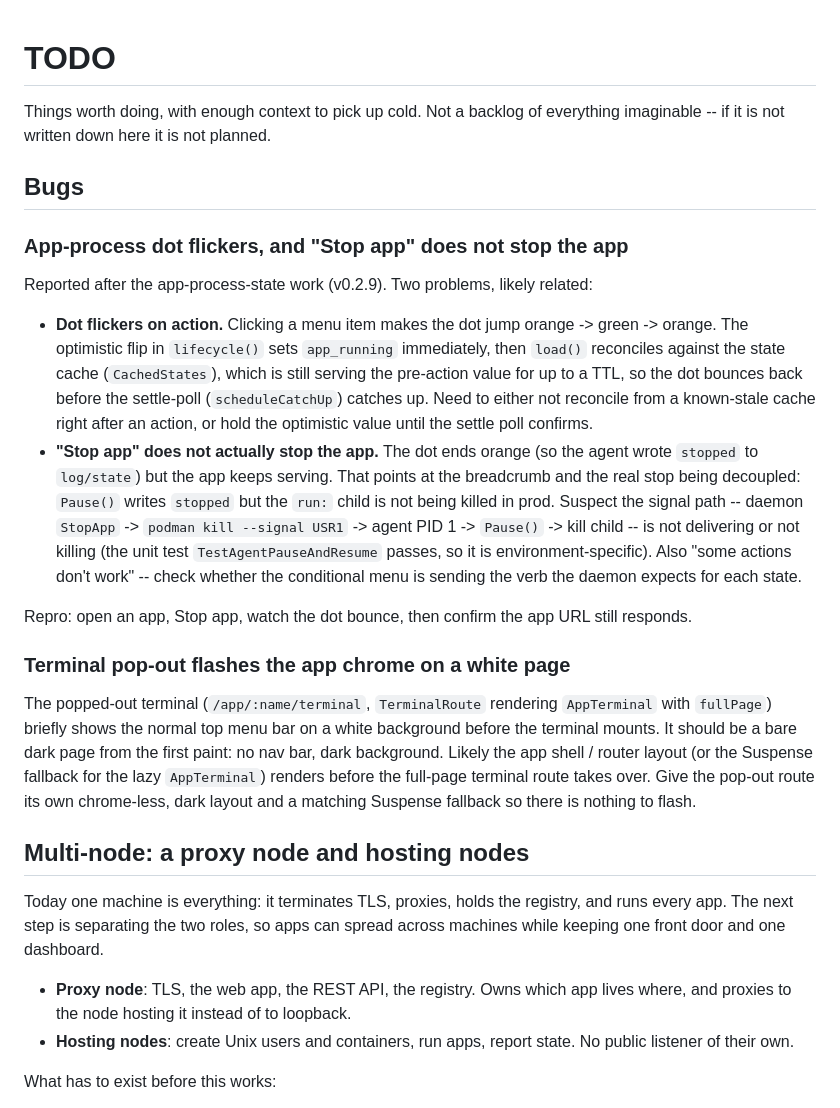
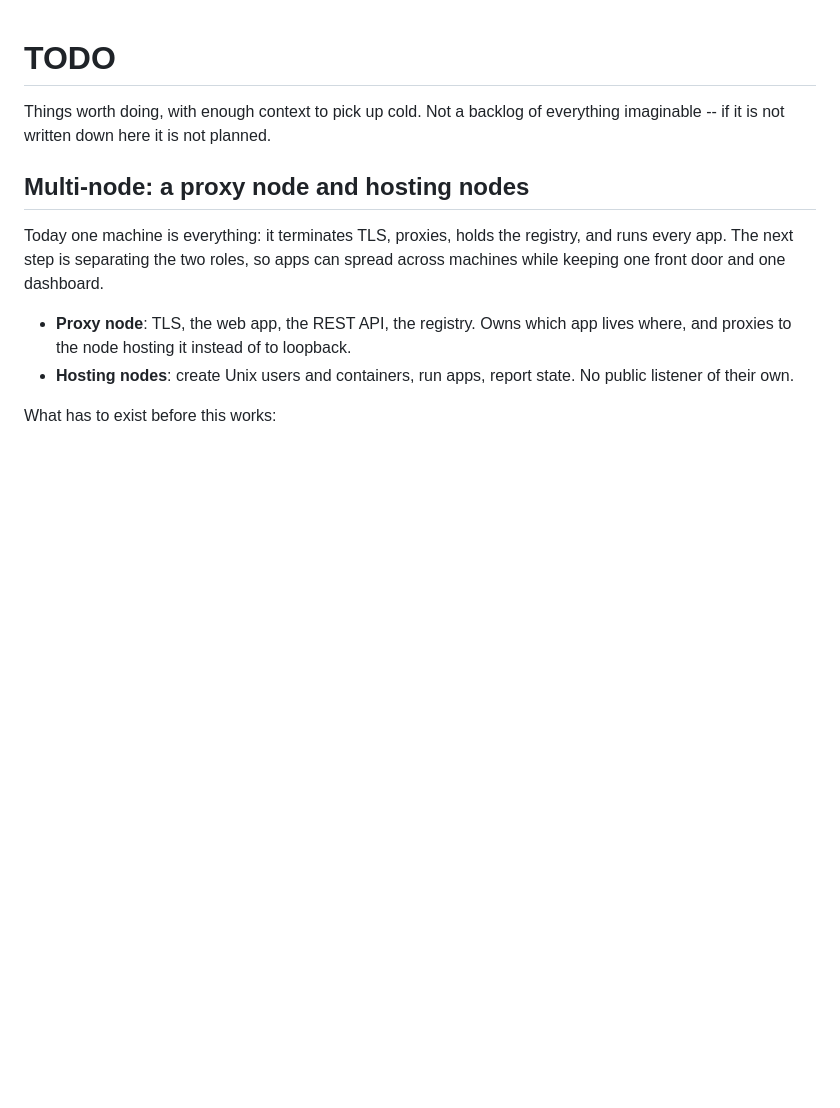
Before and after one commit to binwiederhier/hostit, a Markdown page: TODO.md, the part around the change. Rendered like a GitHub page; blank space fills up the shorter version.

Commit message:
Remove the three bug entries now that they are fixed

```diff
--- a/TODO.md
+++ b/TODO.md
@@ -2,43 +2,6 @@
 
 Things worth doing, with enough context to pick up cold. Not a backlog of
 everything imaginable -- if it is not written down here it is not planned.
-
-## Bugs
-
-### App-process dot flickers, and "Stop app" does not stop the app
-
-Reported after the app-process-state work (v0.2.9). Two problems, likely
-related:
-
-- **Dot flickers on action.** Clicking a menu item makes the dot jump
-  orange -> green -> orange. The optimistic flip in `lifecycle()` sets
-  `app_running` immediately, then `load()` reconciles against the state cache
-  (`CachedStates`), which is still serving the pre-action value for up to a
-  TTL, so the dot bounces back before the settle-poll (`scheduleCatchUp`)
-  catches up. Need to either not reconcile from a known-stale cache right after
-  an action, or hold the optimistic value until the settle poll confirms.
-- **"Stop app" does not actually stop the app.** The dot ends orange (so the
-  agent wrote `stopped` to `log/state`) but the app keeps serving. That points
-  at the breadcrumb and the real stop being decoupled: `Pause()` writes
-  `stopped` but the `run:` child is not being killed in prod. Suspect the
-  signal path -- daemon `StopApp` -> `podman kill --signal USR1` -> agent PID 1
-  -> `Pause()` -> kill child -- is not delivering or not killing (the unit test
-  `TestAgentPauseAndResume` passes, so it is environment-specific). Also "some
-  actions don't work" -- check whether the conditional menu is sending the verb
-  the daemon expects for each state.
-
-Repro: open an app, Stop app, watch the dot bounce, then confirm the app URL
-still responds.
-
-### Terminal pop-out flashes the app chrome on a white page
-
-The popped-out terminal (`/app/:name/terminal`, `TerminalRoute` rendering
-`AppTerminal` with `fullPage`) briefly shows the normal top menu bar on a white
-background before the terminal mounts. It should be a bare dark page from the
-first paint: no nav bar, dark background. Likely the app shell / router layout
-(or the Suspense fallback for the lazy `AppTerminal`) renders before the
-full-page terminal route takes over. Give the pop-out route its own chrome-less,
-dark layout and a matching Suspense fallback so there is nothing to flash.
 
 ## Multi-node: a proxy node and hosting nodes
 
```
